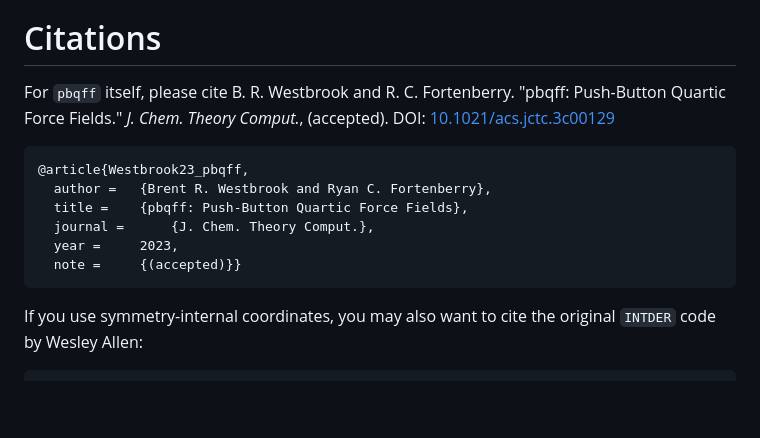
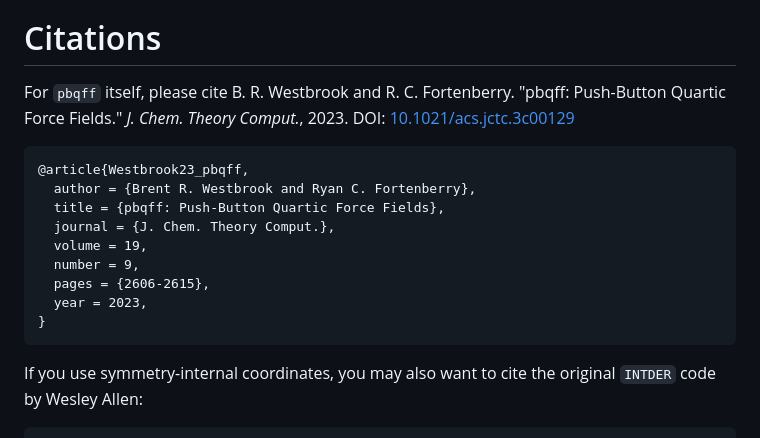
Before and after one commit to ntBre/pbqff, a Markdown page: README.md, the part around the change. Rendered like a GitHub page; blank space fills up the shorter version.

Commit message:
Update citation in README.md

````diff
--- a/README.md
+++ b/README.md
@@ -96,16 +96,19 @@ the qffbuddy directory
 
 # Citations
 For `pbqff` itself, please cite B. R. Westbrook and R. C. Fortenberry. "pbqff:
-Push-Button Quartic Force Fields." *J. Chem. Theory Comput.*, (accepted). DOI:
+Push-Button Quartic Force Fields." *J. Chem. Theory Comput.*, 2023. DOI:
 [10.1021/acs.jctc.3c00129](https://doi.org/10.1021/acs.jctc.3c00129)
 
 ```
 @article{Westbrook23_pbqff,
-  author = 	 {Brent R. Westbrook and Ryan C. Fortenberry},
-  title = 	 {pbqff: Push-Button Quartic Force Fields},
-  journal = 	 {J. Chem. Theory Comput.},
-  year = 	 2023,
-  note = 	 {(accepted)}}
+  author = {Brent R. Westbrook and Ryan C. Fortenberry},
+  title = {pbqff: Push-Button Quartic Force Fields},
+  journal = {J. Chem. Theory Comput.},
+  volume = 19,
+  number = 9,
+  pages = {2606-2615},
+  year = 2023,
+}
 ```
 
 If you use symmetry-internal coordinates, you may also want to cite the original
````
